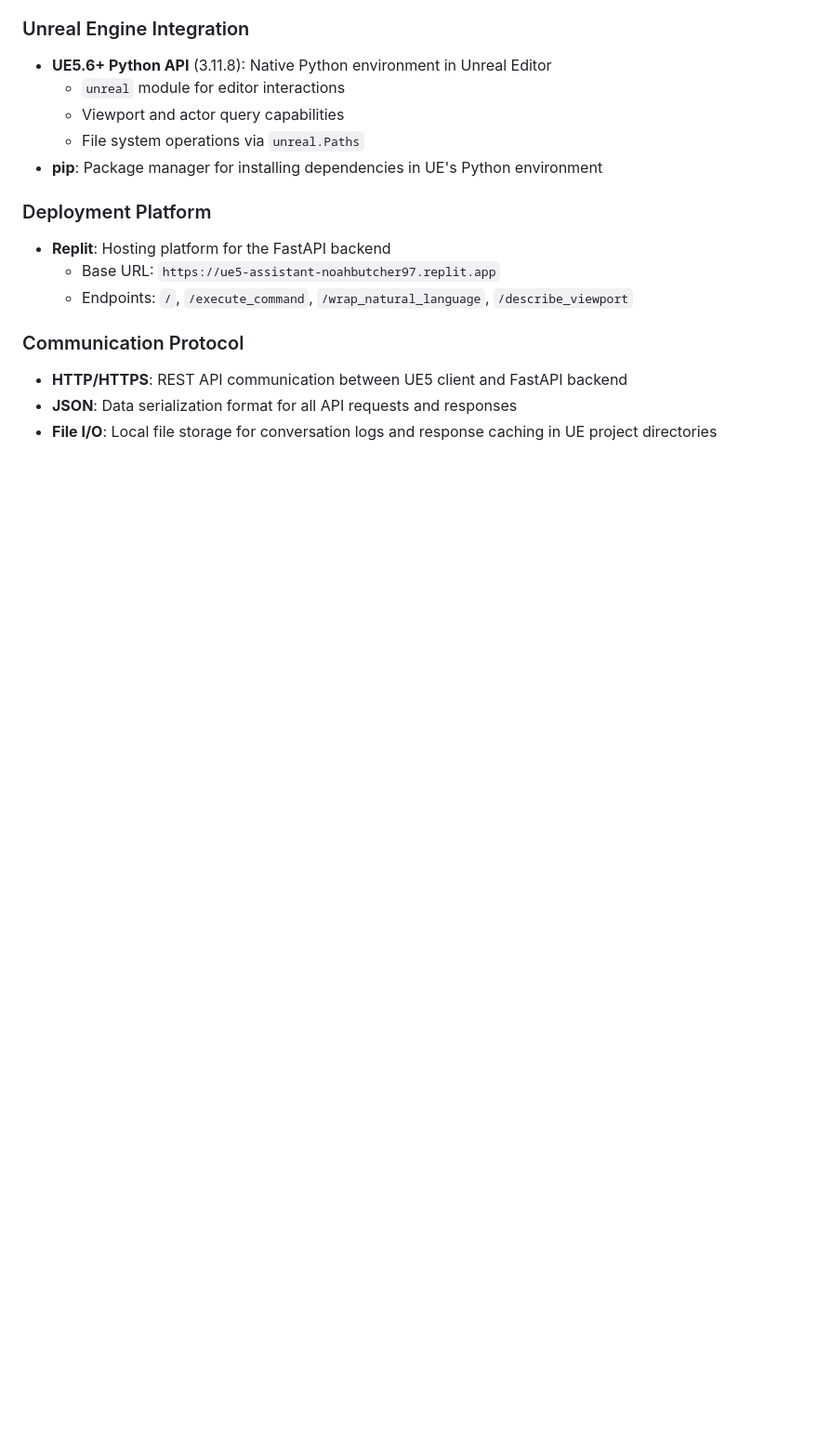
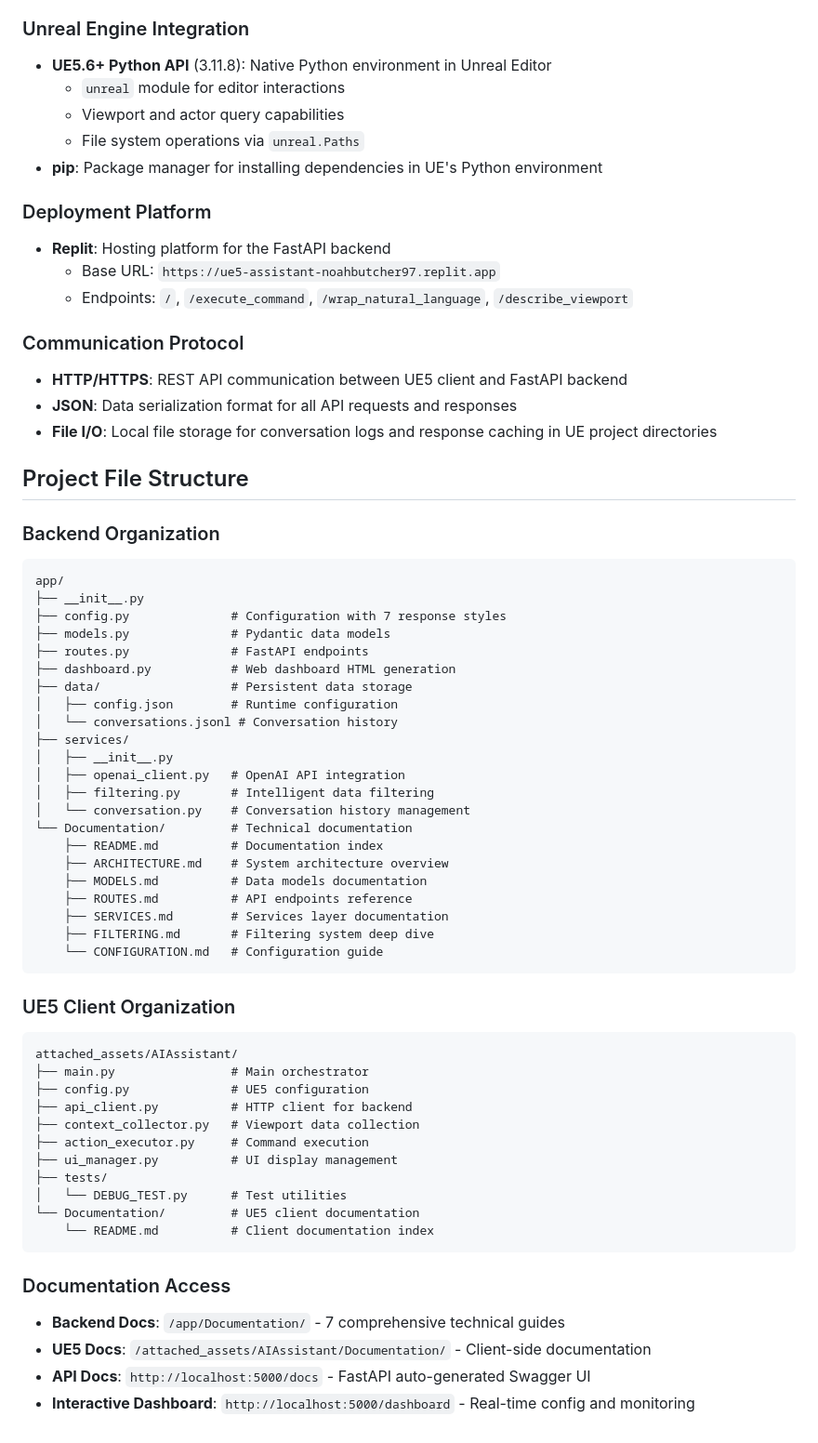
Before and after one commit to noahbutcher97/UE5-Assistant, a Markdown page: replit.md, the part around one of its changes. Shown at 93% size. Drawn GitHub-style; blank space fills up the shorter version.

Commit message:
Organize project files and improve documentation for better structure
Refactor project directory structure, moving data files to `app/data/` and creating comprehensive documentation in `app/Documentation/`, alongside updating UE5 client organization and adding a `.gitignore` file.

Replit-Commit-Author: Agent
Replit-Commit-Session-Id: c1d630d3-b1aa-41d2-a325-864ec5f2b404
Replit-Commit-Checkpoint-Type: intermediate_checkpoint
Replit-Commit-Screenshot-Url: https://storage.googleapis.com/screenshot-production-us-central1/682ccad5-bbbd-4c0f-9115-453d448b7713/c1d630d3-b1aa-41d2-a325-864ec5f2b404/lDIw7Rq

````diff
--- a/replit.md
+++ b/replit.md
@@ -116,3 +123,53 @@ Preferred communication style: Simple, everyday language.
 - **HTTP/HTTPS**: REST API communication between UE5 client and FastAPI backend
 - **JSON**: Data serialization format for all API requests and responses
 - **File I/O**: Local file storage for conversation logs and response caching in UE project directories
+
+## Project File Structure
+
+### Backend Organization
+```
+app/
+├── __init__.py
+├── config.py              # Configuration with 7 response styles
+├── models.py              # Pydantic data models
+├── routes.py              # FastAPI endpoints
+├── dashboard.py           # Web dashboard HTML generation
+├── data/                  # Persistent data storage
+│   ├── config.json        # Runtime configuration
+│   └── conversations.jsonl # Conversation history
+├── services/
+│   ├── __init__.py
+│   ├── openai_client.py   # OpenAI API integration
+│   ├── filtering.py       # Intelligent data filtering
+│   └── conversation.py    # Conversation history management
+└── Documentation/         # Technical documentation
+    ├── README.md          # Documentation index
+    ├── ARCHITECTURE.md    # System architecture overview
+    ├── MODELS.md          # Data models documentation
+    ├── ROUTES.md          # API endpoints reference
+    ├── SERVICES.md        # Services layer documentation
+    ├── FILTERING.md       # Filtering system deep dive
+    └── CONFIGURATION.md   # Configuration guide
+```
+
+### UE5 Client Organization
+```
+attached_assets/AIAssistant/
+├── main.py                # Main orchestrator
+├── config.py              # UE5 configuration
+├── api_client.py          # HTTP client for backend
+├── context_collector.py   # Viewport data collection
+├── action_executor.py     # Command execution
+├── ui_manager.py          # UI display management
+├── tests/
+│   └── DEBUG_TEST.py      # Test utilities
+└── Documentation/         # UE5 client documentation
+    └── README.md          # Client documentation index
+```
+
+### Documentation Access
+
+- **Backend Docs**: `/app/Documentation/` - 7 comprehensive technical guides
+- **UE5 Docs**: `/attached_assets/AIAssistant/Documentation/` - Client-side documentation
+- **API Docs**: `http://localhost:5000/docs` - FastAPI auto-generated Swagger UI
+- **Interactive Dashboard**: `http://localhost:5000/dashboard` - Real-time config and monitoring
````
Also changed, not shown: other parts of replit.md (+7 -0 lines).
